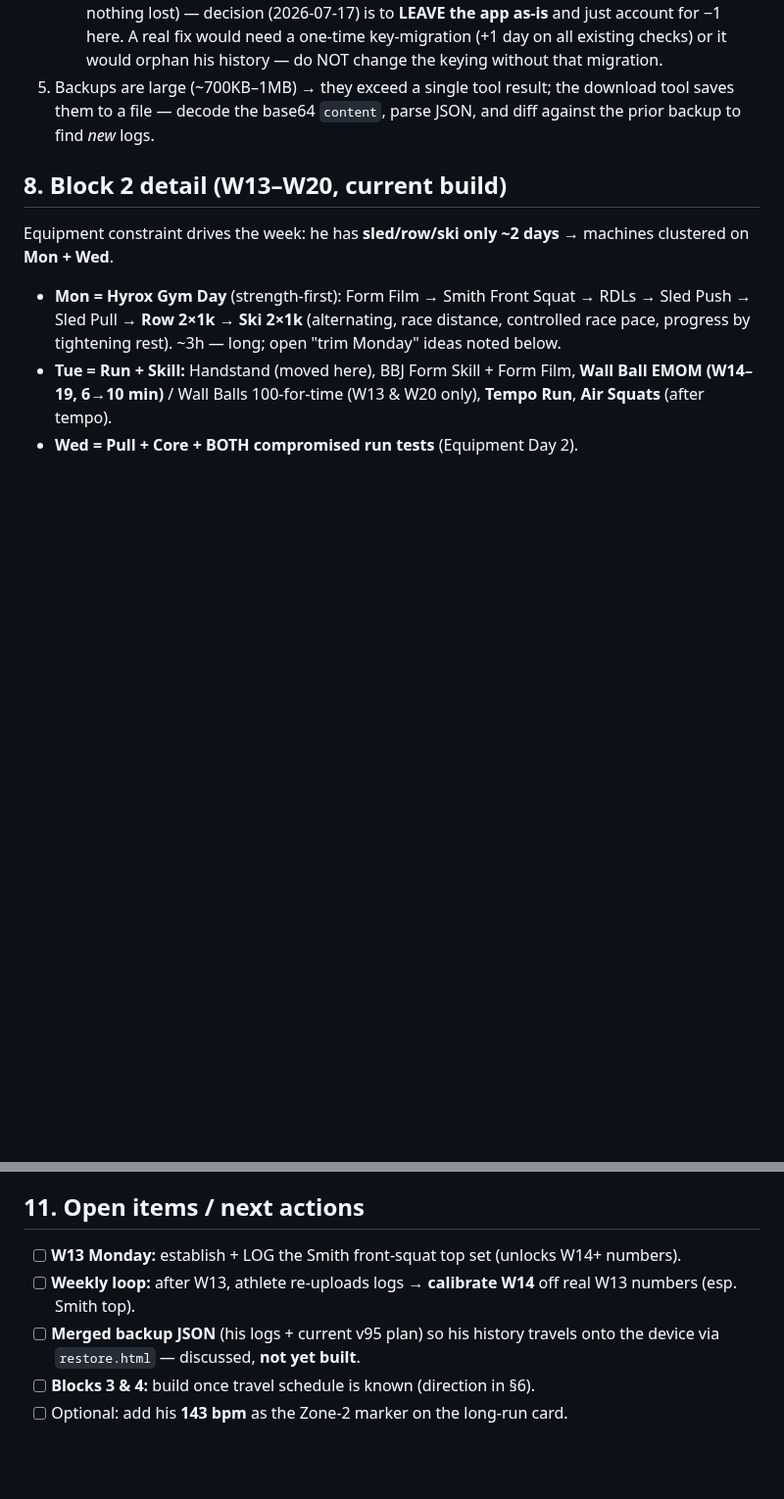
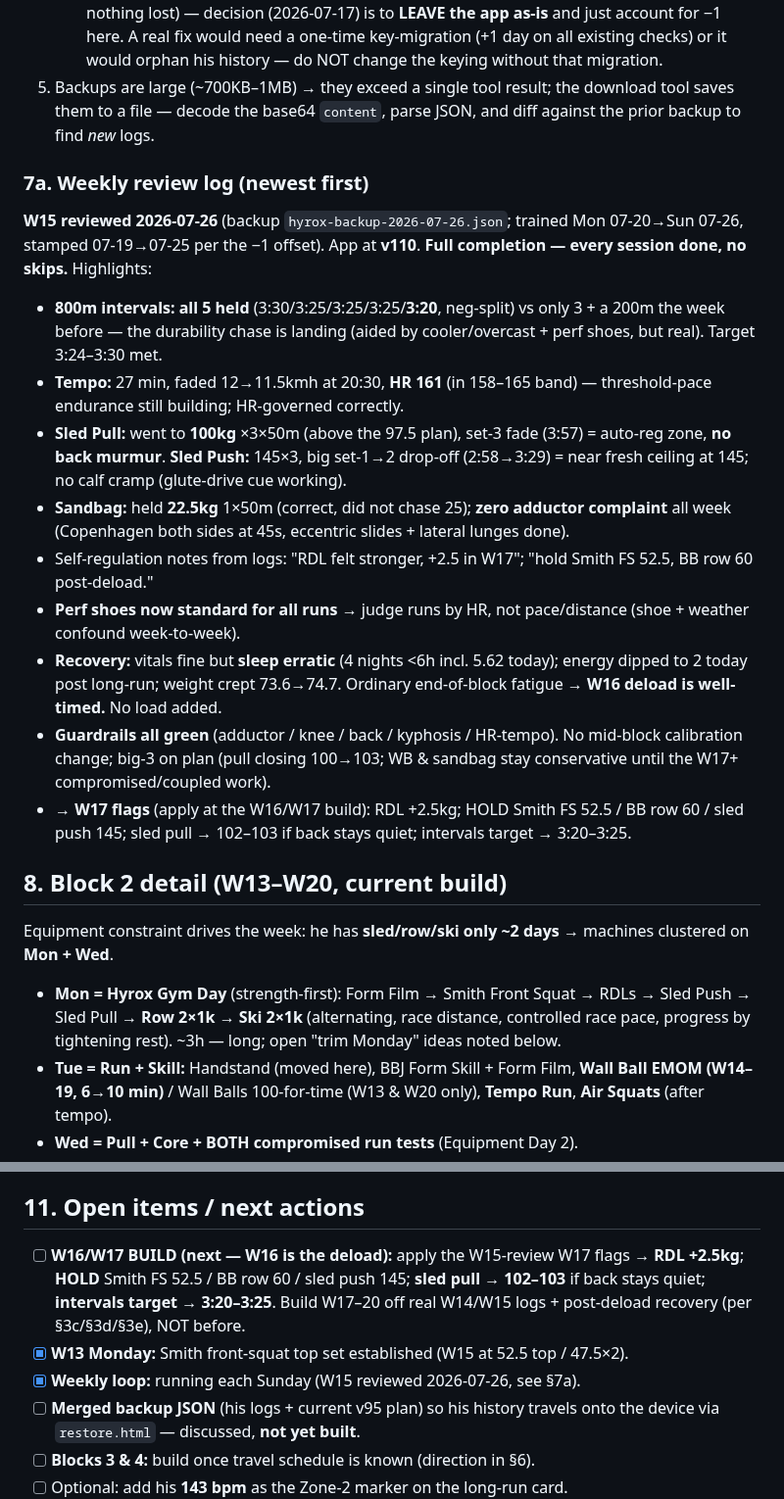
Before and after one commit to choonang-lab/Hyrox-Prep, a Markdown page: HANDOFF.md, 2 parts joined by grey strips. Shown at 98% size. Rendered like a GitHub page; blank space fills up the shorter version.

Commit message:
HANDOFF: log W15 review (full completion; deload W16 next) + W17 calibration flags
Co-Authored-By: Claude Opus 4.8 <noreply@anthropic.com>

```diff
--- a/HANDOFF.md
+++ b/HANDOFF.md
@@ -228,6 +228,18 @@ Confirmed across BOTH races from the Singapore AG 50-54 **top-5 medians** (Nov-2
    - **⚠ TIMEZONE OFFSET (−1 day) — known + accepted, do NOT "fix" naively (2026-07-17):** check-date keys are stamped **one calendar day EARLY**. Cause: `index.html` builds each training day at LOCAL midnight then keys it with `date.toISOString().slice(0,10)` (UTC); athlete is Singapore (UTC+8), so local-midnight → previous day UTC. So a **Monday** session is stored as **Sunday**, etc. — a consistent −1 on EVERY entry regardless of log time. **When reading a backup, add +1 day to interpret the real training day** (e.g. W14 stamped 07-12→07-18 = actually trained Mon 07-13→Sun 07-19; he trains a normal Mon–Sun week). It is **harmless to him** (app writes+reads the same shifted key, checkmarks land correctly, nothing lost) — decision (2026-07-17) is to **LEAVE the app as-is** and just account for −1 here. A real fix would need a one-time key-migration (+1 day on all existing checks) or it would orphan his history — do NOT change the keying without that migration.
 5. Backups are large (~700KB–1MB) → they exceed a single tool result; the download tool saves them to a file — decode the base64 `content`, parse JSON, and diff against the prior backup to find *new* logs.
 
+### 7a. Weekly review log (newest first)
+**W15 reviewed 2026-07-26** (backup `hyrox-backup-2026-07-26.json`; trained Mon 07-20→Sun 07-26, stamped 07-19→07-25 per the −1 offset). App at **v110**. **Full completion — every session done, no skips.** Highlights:
+- **800m intervals: all 5 held** (3:30/3:25/3:25/3:25/**3:20**, neg-split) vs only 3 + a 200m the week before — the durability chase is landing (aided by cooler/overcast + perf shoes, but real). Target 3:24–3:30 met.
+- **Tempo:** 27 min, faded 12→11.5kmh at 20:30, **HR 161** (in 158–165 band) — threshold-pace endurance still building; HR-governed correctly.
+- **Sled Pull:** went to **100kg** ×3×50m (above the 97.5 plan), set-3 fade (3:57) = auto-reg zone, **no back murmur**. **Sled Push:** 145×3, big set-1→2 drop-off (2:58→3:29) = near fresh ceiling at 145; no calf cramp (glute-drive cue working).
+- **Sandbag:** held **22.5kg** 1×50m (correct, did not chase 25); **zero adductor complaint** all week (Copenhagen both sides at 45s, eccentric slides + lateral lunges done).
+- Self-regulation notes from logs: "RDL felt stronger, +2.5 in W17"; "hold Smith FS 52.5, BB row 60 post-deload."
+- **Perf shoes now standard for all runs** → judge runs by HR, not pace/distance (shoe + weather confound week-to-week).
+- **Recovery:** vitals fine but **sleep erratic** (4 nights <6h incl. 5.62 today); energy dipped to 2 today post long-run; weight crept 73.6→74.7. Ordinary end-of-block fatigue → **W16 deload is well-timed.** No load added.
+- **Guardrails all green** (adductor / knee / back / kyphosis / HR-tempo). No mid-block calibration change; big-3 on plan (pull closing 100→103; WB & sandbag stay conservative until the W17+ compromised/coupled work).
+- **→ W17 flags** (apply at the W16/W17 build): RDL +2.5kg; HOLD Smith FS 52.5 / BB row 60 / sled push 145; sled pull → 102–103 if back stays quiet; intervals target → 3:20–3:25.
+
 ## 8. Block 2 detail (W13–W20, current build)
 Equipment constraint drives the week: he has **sled/row/ski only ~2 days** → machines clustered on **Mon + Wed**.
 - **Mon = Hyrox Gym Day** (strength-first): Form Film → Smith Front Squat → RDLs → Sled Push → Sled Pull → **Row 2×1k → Ski 2×1k** (alternating, race distance, controlled race pace, progress by tightening rest). ~3h — long; open "trim Monday" ideas noted below.
@@ -264,8 +276,9 @@ Equipment constraint drives the week: he has **sled/row/ski only ~2 days** → m
 - **Validate before commit:** `node --check` on the extracted `<script>` AND preview in a browser (a past merge bug passed node --check but shipped broken).
 
 ## 11. Open items / next actions
-- [ ] **W13 Monday:** establish + LOG the Smith front-squat top set (unlocks W14+ numbers).
-- [ ] **Weekly loop:** after W13, athlete re-uploads logs → **calibrate W14** off real W13 numbers (esp. Smith top).
+- [ ] **W16/W17 BUILD (next — W16 is the deload):** apply the W15-review W17 flags → **RDL +2.5kg**; **HOLD** Smith FS 52.5 / BB row 60 / sled push 145; **sled pull → 102–103** if back stays quiet; **intervals target → 3:20–3:25**. Build W17–20 off real W14/W15 logs + post-deload recovery (per §3c/§3d/§3e), NOT before.
+- [x] **W13 Monday:** Smith front-squat top set established (W15 at 52.5 top / 47.5×2).
+- [x] **Weekly loop:** running each Sunday (W15 reviewed 2026-07-26, see §7a).
 - [ ] **Merged backup JSON** (his logs + current v95 plan) so his history travels onto the device via `restore.html` — discussed, **not yet built**.
 - [ ] **Blocks 3 & 4:** build once travel schedule is known (direction in §6).
 - [ ] Optional: add his **143 bpm** as the Zone-2 marker on the long-run card.
```
